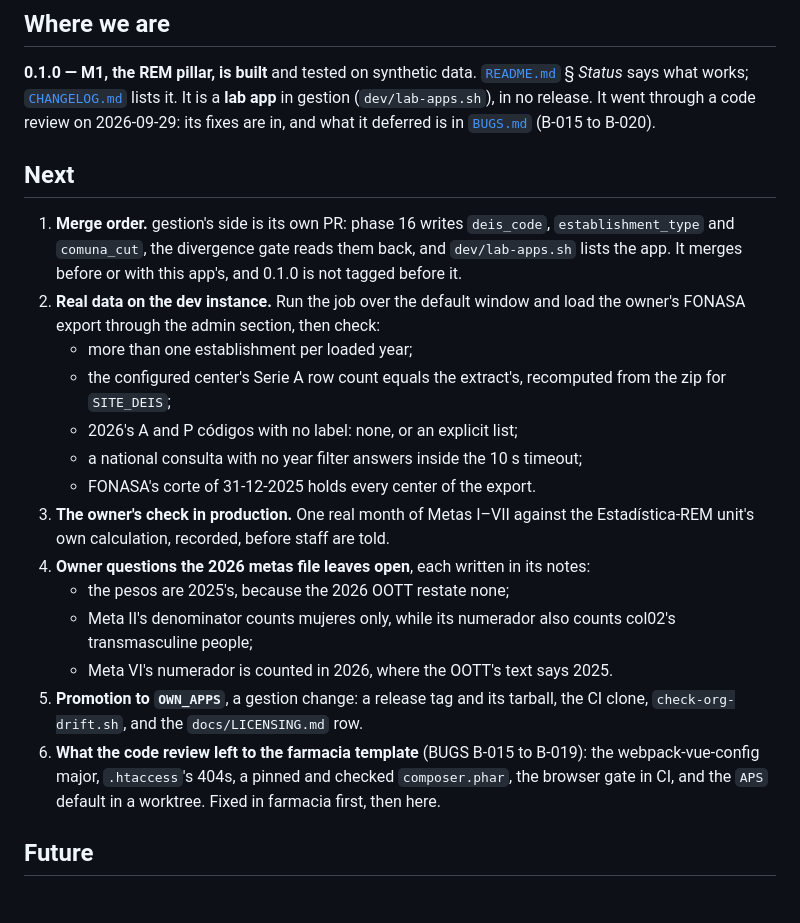
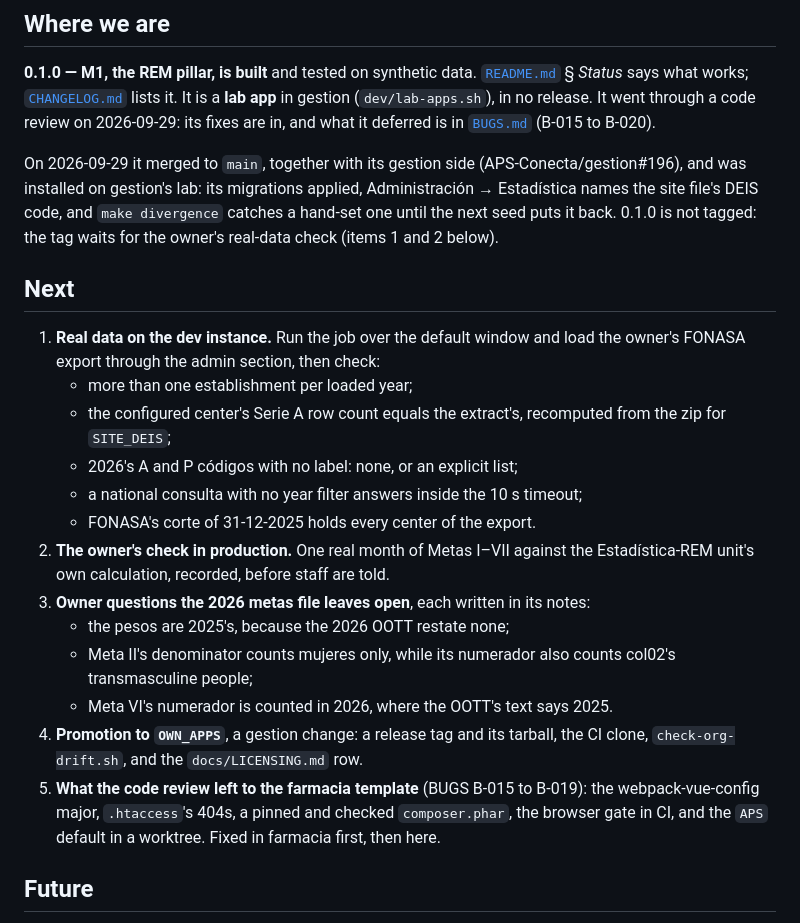
Before and after one commit to APS-Conecta/estadistica, a Markdown page: ROADMAP.md, the part around the change. Rendered like a GitHub page.

Commit message:
docs: M1 merged and on gestion's lab; the 0.1.0 tag waits for the owner's real-data check
gestion#196 and estadistica#1/#2 merged on 2026-09-29 and the app is installed on the
lab (migrations applied, the admin section names the site file's DEIS code, divergence
catches a hand-set one). The merge-order item is done, so it leaves ROADMAP § Next and
README § Status.

Co-Authored-By: Claude Opus 5.5 <noreply@anthropic.com>

```diff
--- a/ROADMAP.md
+++ b/ROADMAP.md
@@ -10,27 +10,29 @@ works; [`CHANGELOG.md`](CHANGELOG.md) lists it. It is a **lab app** in gestion (
 It went through a code review on 2026-09-29: its fixes are in, and what it deferred is in [`BUGS.md`](BUGS.md)
 (B-015 to B-020).
 
+On 2026-09-29 it merged to `main`, together with its gestion side (APS-Conecta/gestion#196), and was installed on
+gestion's lab: its migrations applied, Administración → Estadística names the site file's DEIS code, and
+`make divergence` catches a hand-set one until the next seed puts it back. 0.1.0 is not tagged: the tag waits for
+the owner's real-data check (items 1 and 2 below).
+
 ## Next
 
-1. **Merge order.** gestion's side is its own PR: phase 16 writes `deis_code`, `establishment_type` and
-   `comuna_cut`, the divergence gate reads them back, and `dev/lab-apps.sh` lists the app. It merges before or with
-   this app's, and 0.1.0 is not tagged before it.
-2. **Real data on the dev instance.** Run the job over the default window and load the owner's FONASA export
+1. **Real data on the dev instance.** Run the job over the default window and load the owner's FONASA export
    through the admin section, then check:
    - more than one establishment per loaded year;
    - the configured center's Serie A row count equals the extract's, recomputed from the zip for `SITE_DEIS`;
    - 2026's A and P códigos with no label: none, or an explicit list;
    - a national consulta with no year filter answers inside the 10 s timeout;
    - FONASA's corte of 31-12-2025 holds every center of the export.
-3. **The owner's check in production.** One real month of Metas I–VII against the Estadística-REM unit's own
+2. **The owner's check in production.** One real month of Metas I–VII against the Estadística-REM unit's own
    calculation, recorded, before staff are told.
-4. **Owner questions the 2026 metas file leaves open**, each written in its notes:
+3. **Owner questions the 2026 metas file leaves open**, each written in its notes:
    - the pesos are 2025's, because the 2026 OOTT restate none;
    - Meta II's denominator counts mujeres only, while its numerador also counts col02's transmasculine people;
    - Meta VI's numerador is counted in 2026, where the OOTT's text says 2025.
-5. **Promotion to `OWN_APPS`**, a gestion change: a release tag and its tarball, the CI clone,
+4. **Promotion to `OWN_APPS`**, a gestion change: a release tag and its tarball, the CI clone,
    `check-org-drift.sh`, and the `docs/LICENSING.md` row.
-6. **What the code review left to the farmacia template** (BUGS B-015 to B-019): the webpack-vue-config major,
+5. **What the code review left to the farmacia template** (BUGS B-015 to B-019): the webpack-vue-config major,
    `.htaccess`'s 404s, a pinned and checked `composer.phar`, the browser gate in CI, and the `APS` default in a
    worktree. Fixed in farmacia first, then here.
 
```
Also changed, not shown: README.md (+3 -5 lines).
